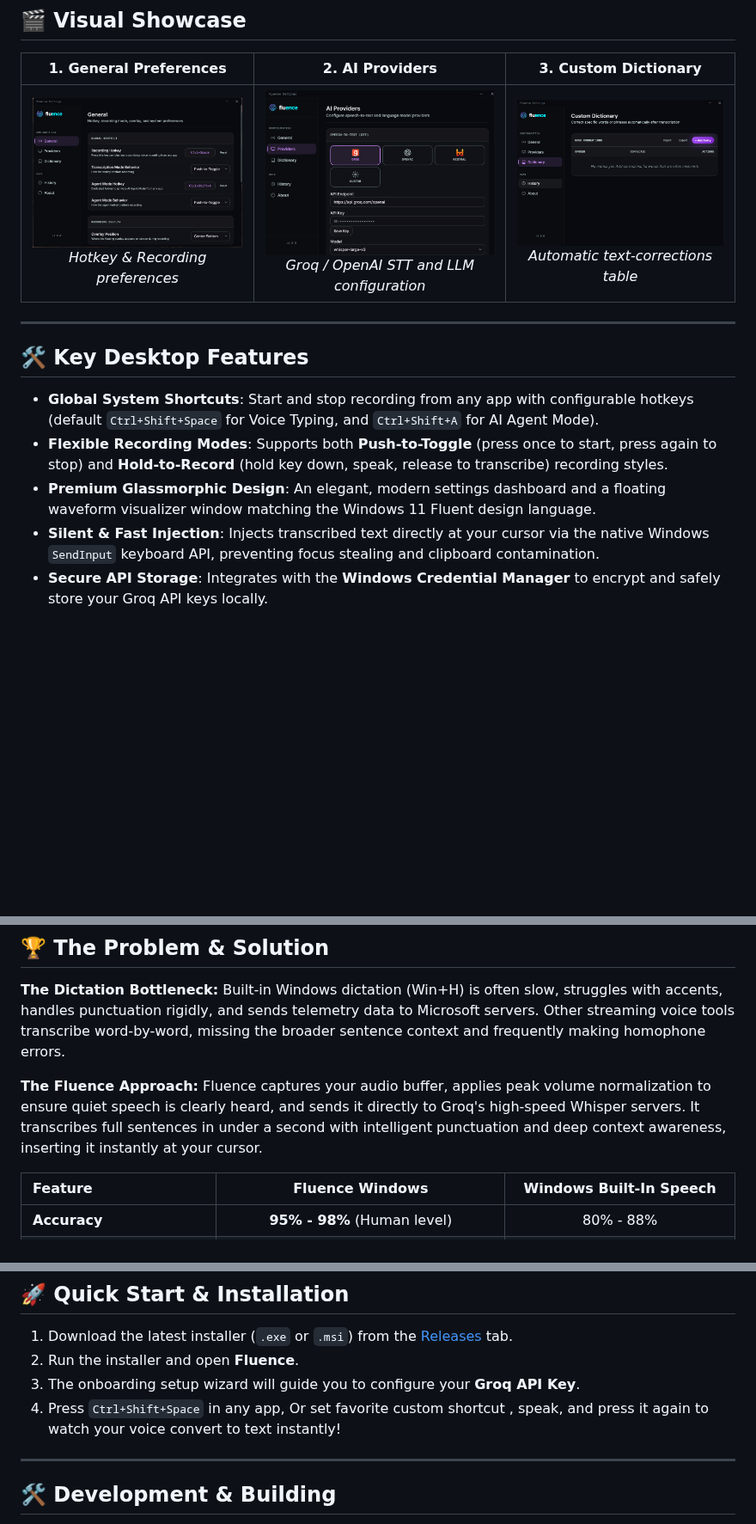
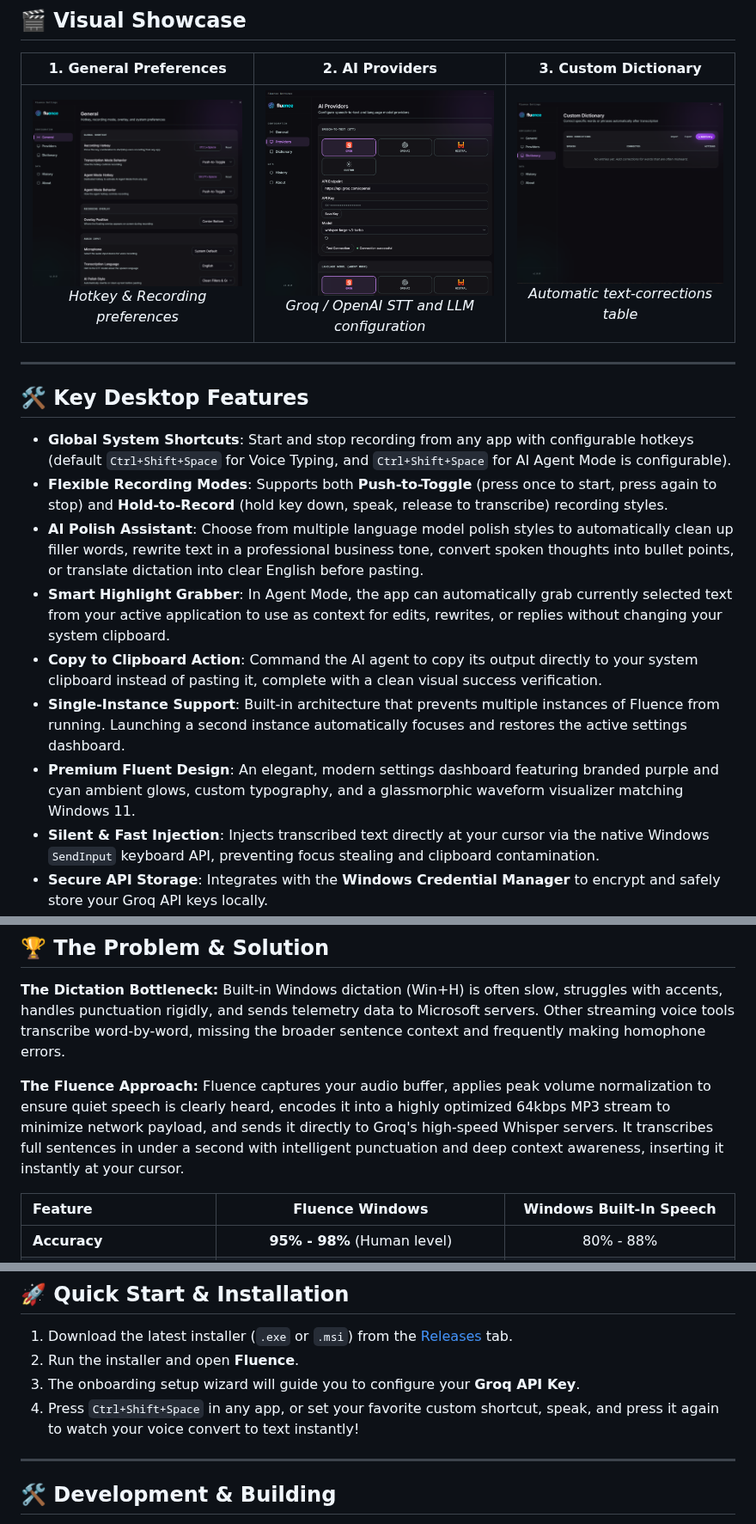
Before and after one commit to raviumeshkulkarni-web/Fluence-Desktop, a Markdown page: README.md, 3 parts joined by grey strips. Shown at 86% size. Rendered like a GitHub page; pictures changed too: docs/assets/dictionary.png, docs/assets/general.png, docs/assets/providers.png; blank space fills up the shorter version.

Commit message:
docs: update README.md and screenshots for v1.0.0 release

```diff
--- a/README.md
+++ b/README.md
@@ -24,9 +24,13 @@ Fluence is a lightweight, privacy-focused Windows application that brings human-
 
 ## 🛠️ Key Desktop Features
 
-* **Global System Shortcuts**: Start and stop recording from any app with configurable hotkeys (default `Ctrl+Shift+Space` for Voice Typing, and `Ctrl+Shift+A` for AI Agent Mode).
+* **Global System Shortcuts**: Start and stop recording from any app with configurable hotkeys (default `Ctrl+Shift+Space` for Voice Typing, and `Ctrl+Shift+Space` for AI Agent Mode is configurable).
 * **Flexible Recording Modes**: Supports both **Push-to-Toggle** (press once to start, press again to stop) and **Hold-to-Record** (hold key down, speak, release to transcribe) recording styles.
-* **Premium Glassmorphic Design**: An elegant, modern settings dashboard and a floating waveform visualizer window matching the Windows 11 Fluent design language.
+* **AI Polish Assistant**: Choose from multiple language model polish styles to automatically clean up filler words, rewrite text in a professional business tone, convert spoken thoughts into bullet points, or translate dictation into clear English before pasting.
+* **Smart Highlight Grabber**: In Agent Mode, the app can automatically grab currently selected text from your active application to use as context for edits, rewrites, or replies without changing your system clipboard.
+* **Copy to Clipboard Action**: Command the AI agent to copy its output directly to your system clipboard instead of pasting it, complete with a clean visual success verification.
+* **Single-Instance Support**: Built-in architecture that prevents multiple instances of Fluence from running. Launching a second instance automatically focuses and restores the active settings dashboard.
+* **Premium Fluent Design**: An elegant, modern settings dashboard featuring branded purple and cyan ambient glows, custom typography, and a glassmorphic waveform visualizer matching Windows 11.
 * **Silent & Fast Injection**: Injects transcribed text directly at your cursor via the native Windows `SendInput` keyboard API, preventing focus stealing and clipboard contamination.
 * **Secure API Storage**: Integrates with the **Windows Credential Manager** to encrypt and safely store your Groq API keys locally.
 * **SQLite History Database**: Keeps a searchable local log of your past dictations for quick reuse or search.
@@ -41,7 +45,7 @@ Fluence is a lightweight, privacy-focused Windows application that brings human-
 Built-in Windows dictation (Win+H) is often slow, struggles with accents, handles punctuation rigidly, and sends telemetry data to Microsoft servers. Other streaming voice tools transcribe word-by-word, missing the broader sentence context and frequently making homophone errors.
 
 **The Fluence Approach:**
-Fluence captures your audio buffer, applies peak volume normalization to ensure quiet speech is clearly heard, and sends it directly to Groq's high-speed Whisper servers. It transcribes full sentences in under a second with intelligent punctuation and deep context awareness, inserting it instantly at your cursor.
+Fluence captures your audio buffer, applies peak volume normalization to ensure quiet speech is clearly heard, encodes it into a highly optimized 64kbps MP3 stream to minimize network payload, and sends it directly to Groq's high-speed Whisper servers. It transcribes full sentences in under a second with intelligent punctuation and deep context awareness, inserting it instantly at your cursor.
 
 | Feature | **Fluence Windows** | Windows Built-In Speech |
 | :--- | :---: | :---: |
@@ -69,7 +73,7 @@ Fluence is built for users who prioritize privacy and local data security:
 1. Download the latest installer (`.exe` or `.msi`) from the [Releases](https://github.com/raviumeshkulkarni-web/Fluence-Desktop/releases) tab.
 2. Run the installer and open **Fluence**.
 3. The onboarding setup wizard will guide you to configure your **Groq API Key**.
-4. Press `Ctrl+Shift+Space` in any app, Or set favorite custom shortcut , speak, and press it again to watch your voice convert to text instantly!
+4. Press `Ctrl+Shift+Space` in any app, or set your favorite custom shortcut, speak, and press it again to watch your voice convert to text instantly!
 
 ---
 
```
Also changed, not shown: other parts of README.md (+1 -1 lines).
